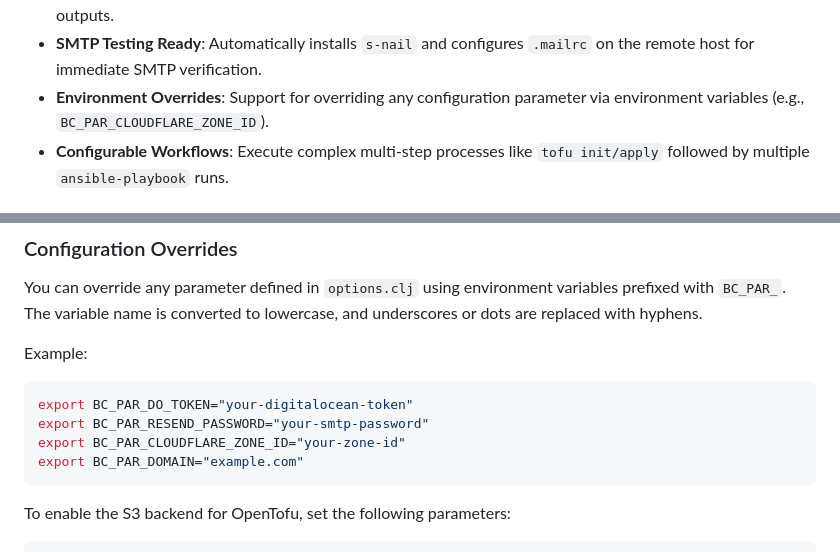
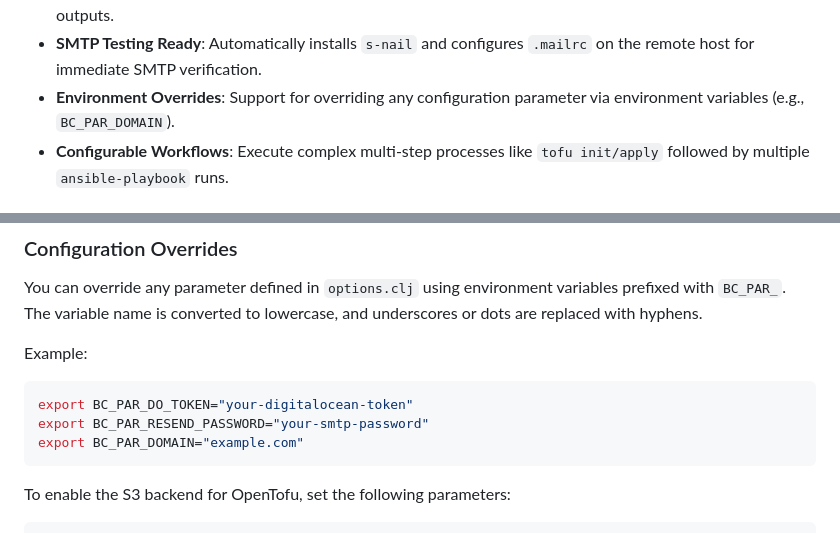
Before and after one commit to amiorin/once, a Markdown page: README.md, 2 parts joined by grey strips. GitHub-like rendering.

Commit message:
docs: drop CLOUDFLARE_ZONE_ID override from README
Zone id is now discovered at runtime via the cloudflare_zone data source.

Co-Authored-By: Claude Opus 4.7 <noreply@anthropic.com>

````diff
--- a/README.md
+++ b/README.md
@@ -23,7 +23,7 @@ It is built on top of [big-config](https://github.com/amiorin/big-config), lever
   - **No-Infra** (`no-infra`): For when the server is already there.
 - **Dynamic Inventory**: Automatically bridge the gap by generating Ansible inventory directly from OpenTofu outputs.
 - **SMTP Testing Ready**: Automatically installs `s-nail` and configures `.mailrc` on the remote host for immediate SMTP verification.
-- **Environment Overrides**: Support for overriding any configuration parameter via environment variables (e.g., `BC_PAR_CLOUDFLARE_ZONE_ID`).
+- **Environment Overrides**: Support for overriding any configuration parameter via environment variables (e.g., `BC_PAR_DOMAIN`).
 - **Configurable Workflows**: Execute complex multi-step processes like `tofu init/apply` followed by multiple `ansible-playbook` runs.
 
 ## Prerequisites
@@ -47,7 +47,6 @@ Example:
 ```bash
 export BC_PAR_DO_TOKEN="your-digitalocean-token"
 export BC_PAR_RESEND_PASSWORD="your-smtp-password"
-export BC_PAR_CLOUDFLARE_ZONE_ID="your-zone-id"
 export BC_PAR_DOMAIN="example.com"
 ```
 
````
